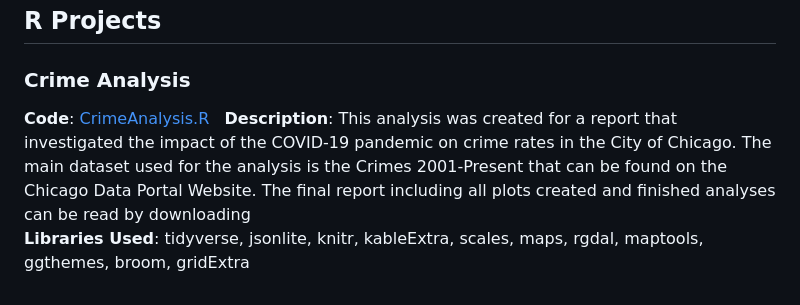
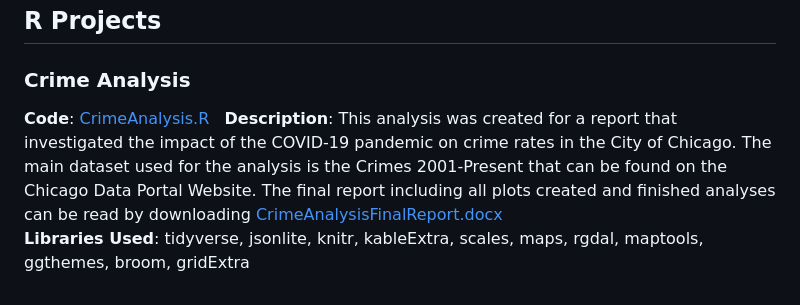
Before and after one commit to ginakrynski10/Portfolio-Projects, a Markdown page: README.md, the part around the change. GitHub-like rendering.

```diff
--- a/README.md
+++ b/README.md
@@ -40,6 +40,6 @@ The second part of this analysis uses data scraped from Reddit forums where seve
 ### Crime Analysis
 **Code**: [CrimeAnalysis.R](CrimeAnalysis.R)
 &nbsp;
-**Description**: This analysis was created for a report that investigated the impact of the COVID-19 pandemic on crime rates in the City of Chicago. The main dataset used for the analysis is the Crimes 2001-Present that can be found on the Chicago Data Portal Website. The final report including all plots created and finished analyses can be read by downloading
+**Description**: This analysis was created for a report that investigated the impact of the COVID-19 pandemic on crime rates in the City of Chicago. The main dataset used for the analysis is the Crimes 2001-Present that can be found on the Chicago Data Portal Website. The final report including all plots created and finished analyses can be read by downloading [CrimeAnalysisFinalReport.docx](CrimeAnalysisFinalReport.docx)
 &nbsp;
 **Libraries Used**: tidyverse, jsonlite, knitr, kableExtra, scales, maps, rgdal, maptools, ggthemes, broom, gridExtra
```
